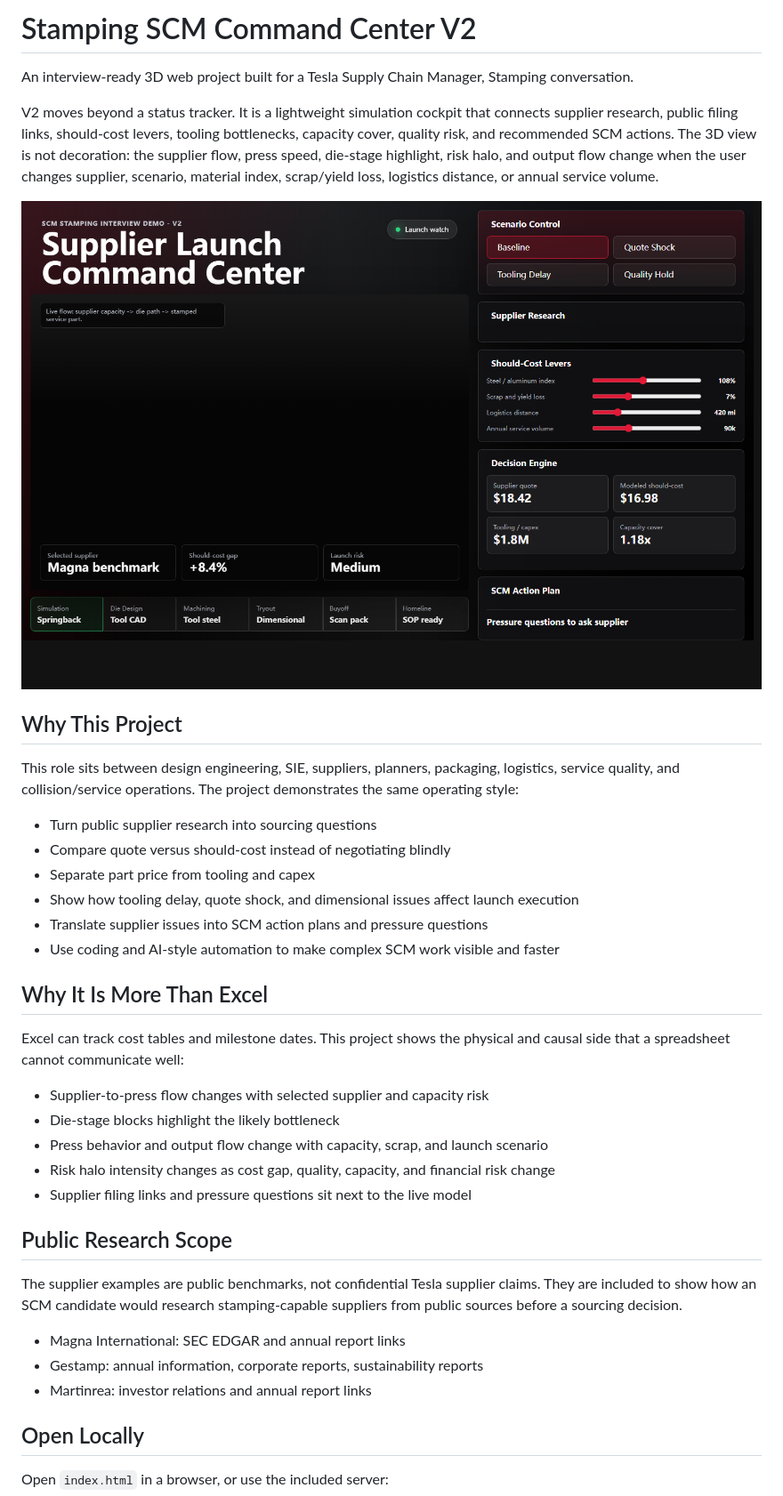
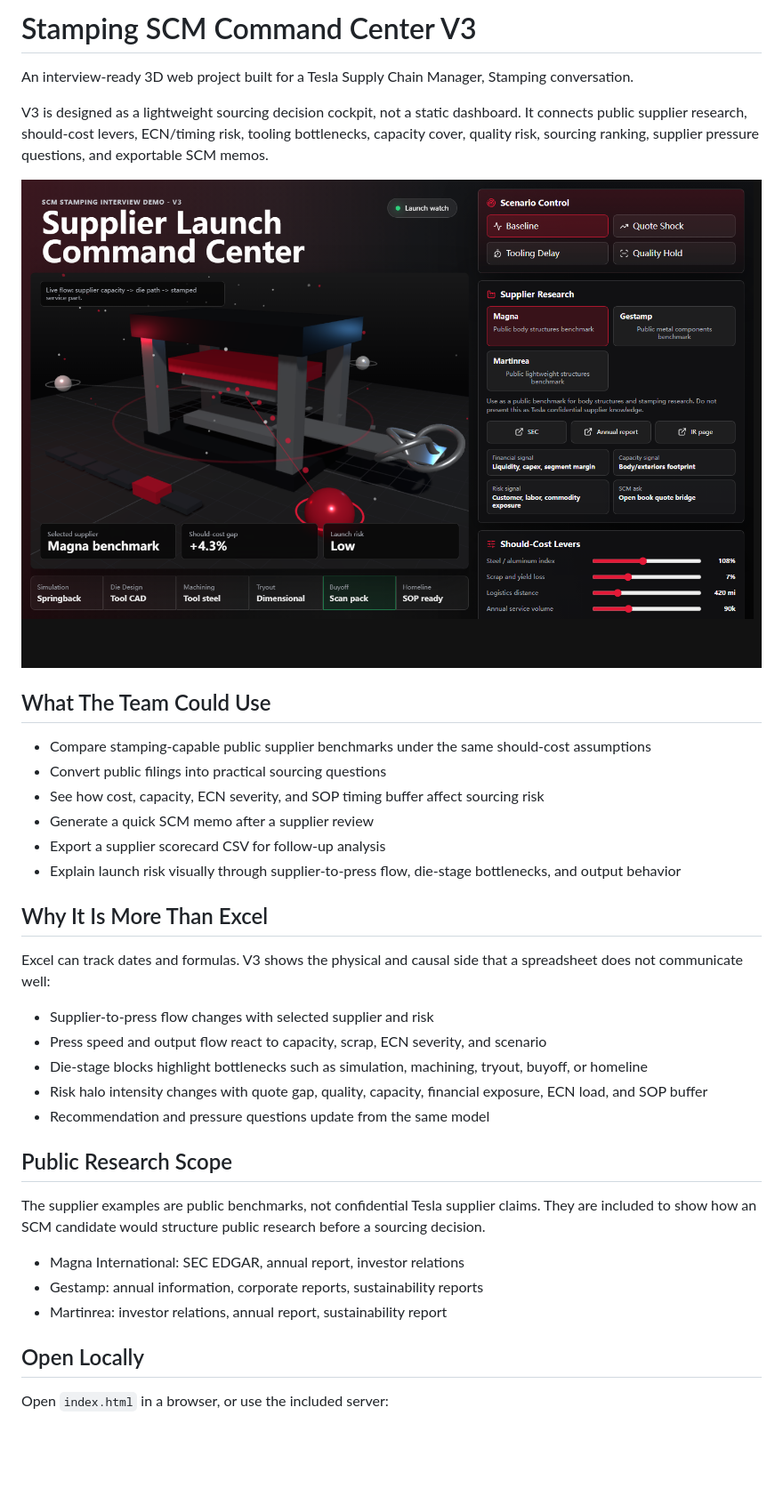
Before and after one commit to oscar174831/tesla-scm-demo, a Markdown page: README.md, the part around one of its changes. Shown at 89% size. GitHub-like rendering; pictures changed too: assets/desktop-preview.png; blank space fills up the shorter version.

Commit message:
Upgrade stamping SCM command center to V3

```diff
--- a/README.md
+++ b/README.md
@@ -1,39 +1,37 @@
-# Stamping SCM Command Center V2
+# Stamping SCM Command Center V3
 
 An interview-ready 3D web project built for a Tesla Supply Chain Manager, Stamping conversation.
 
-V2 moves beyond a status tracker. It is a lightweight simulation cockpit that connects supplier research, public filing links, should-cost levers, tooling bottlenecks, capacity cover, quality risk, and recommended SCM actions. The 3D view is not decoration: the supplier flow, press speed, die-stage highlight, risk halo, and output flow change when the user changes supplier, scenario, material index, scrap/yield loss, logistics distance, or annual service volume.
+V3 is designed as a lightweight sourcing decision cockpit, not a static dashboard. It connects public supplier research, should-cost levers, ECN/timing risk, tooling bottlenecks, capacity cover, quality risk, sourcing ranking, supplier pressure questions, and exportable SCM memos.
 
 ![Desktop preview](./assets/desktop-preview.png)
 
-## Why This Project
+## What The Team Could Use
 
-This role sits between design engineering, SIE, suppliers, planners, packaging, logistics, service quality, and collision/service operations. The project demonstrates the same operating style:
-
-- Turn public supplier research into sourcing questions
-- Compare quote versus should-cost instead of negotiating blindly
-- Separate part price from tooling and capex
-- Show how tooling delay, quote shock, and dimensional issues affect launch execution
-- Translate supplier issues into SCM action plans and pressure questions
-- Use coding and AI-style automation to make complex SCM work visible and faster
+- Compare stamping-capable public supplier benchmarks under the same should-cost assumptions
+- Convert public filings into practical sourcing questions
+- See how cost, capacity, ECN severity, and SOP timing buffer affect sourcing risk
+- Generate a quick SCM memo after a supplier review
+- Export a supplier scorecard CSV for follow-up analysis
+- Explain launch risk visually through supplier-to-press flow, die-stage bottlenecks, and output behavior
 
 ## Why It Is More Than Excel
 
-Excel can track cost tables and milestone dates. This project shows the physical and causal side that a spreadsheet cannot communicate well:
+Excel can track dates and formulas. V3 shows the physical and causal side that a spreadsheet does not communicate well:
 
-- Supplier-to-press flow changes with selected supplier and capacity risk
-- Die-stage blocks highlight the likely bottleneck
-- Press behavior and output flow change with capacity, scrap, and launch scenario
-- Risk halo intensity changes as cost gap, quality, capacity, and financial risk change
-- Supplier filing links and pressure questions sit next to the live model
+- Supplier-to-press flow changes with selected supplier and risk
+- Press speed and output flow react to capacity, scrap, ECN severity, and scenario
+- Die-stage blocks highlight bottlenecks such as simulation, machining, tryout, buyoff, or homeline
+- Risk halo intensity changes with quote gap, quality, capacity, financial exposure, ECN load, and SOP buffer
+- Recommendation and pressure questions update from the same model
 
 ## Public Research Scope
 
-The supplier examples are public benchmarks, not confidential Tesla supplier claims. They are included to show how an SCM candidate would research stamping-capable suppliers from public sources before a sourcing decision.
+The supplier examples are public benchmarks, not confidential Tesla supplier claims. They are included to show how an SCM candidate would structure public research before a sourcing decision.
 
-- Magna International: SEC EDGAR and annual report links
+- Magna International: SEC EDGAR, annual report, investor relations
 - Gestamp: annual information, corporate reports, sustainability reports
-- Martinrea: investor relations and annual report links
+- Martinrea: investor relations, annual report, sustainability report
 
 ## Open Locally
 
```
Also changed, not shown: other parts of README.md (+2 -2 lines), INTERVIEW_PITCH.md (+10 -10 lines), 5 other files.
